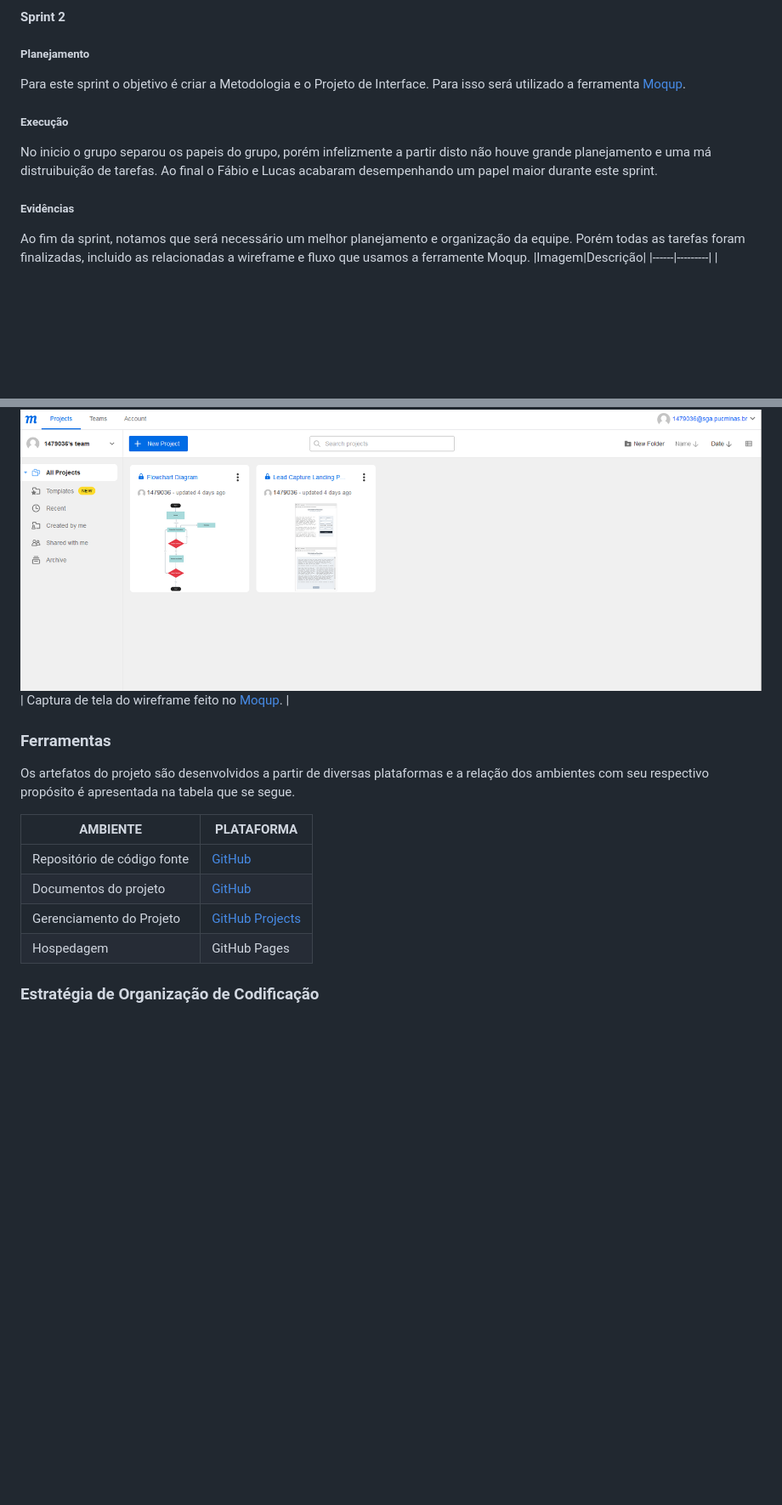
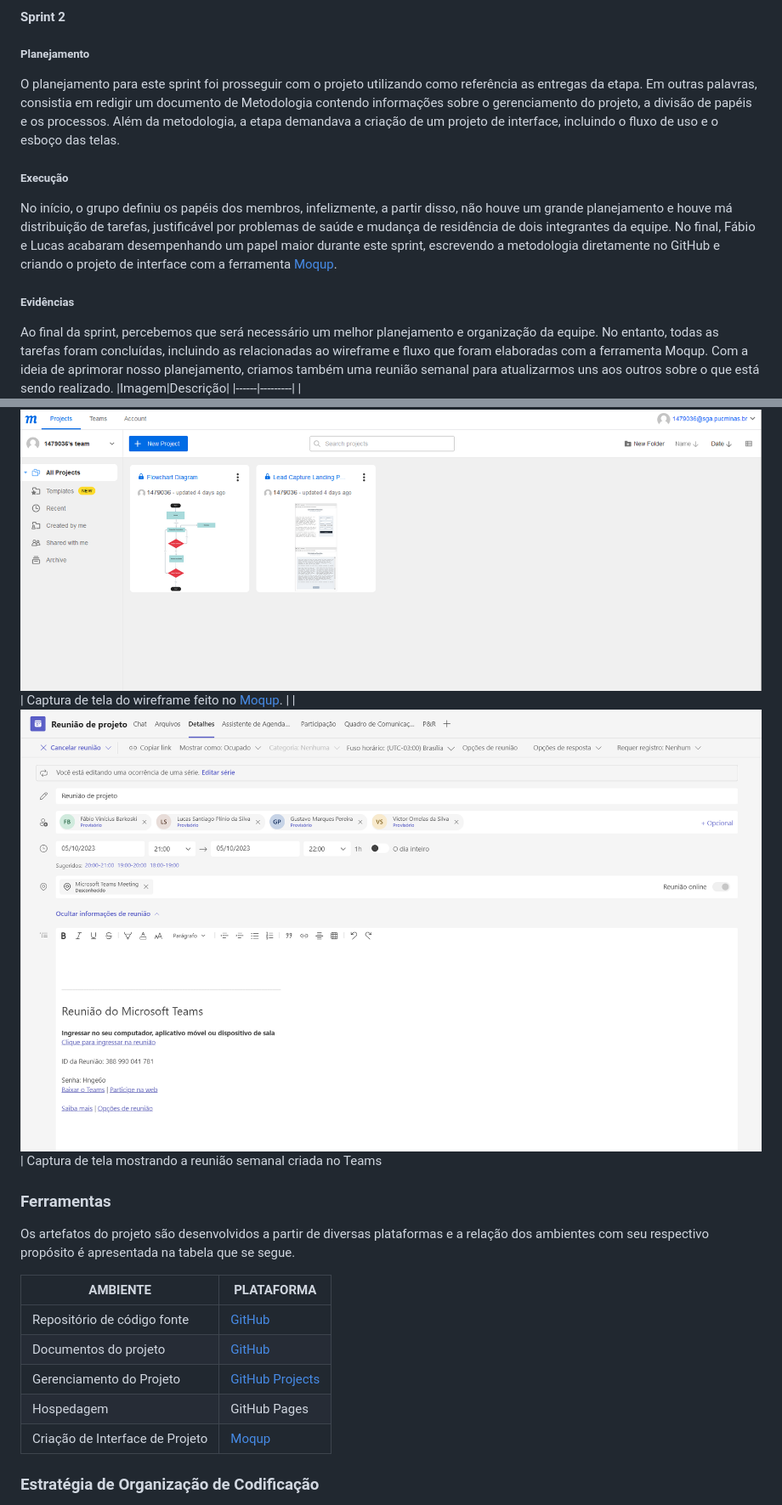
Before and after one commit to ICEI-PUC-Minas-PMV-ADS/pmv-ads-2023-2-e1-proj-web-t6-calculadorarescisao, a Markdown page: documentos/03-Metodologia.md, 2 parts joined by grey strips. Shown: that part at 85% size. Drawn GitHub-style; pictures changed too: documentos/img/reuniaoTeamsSemanal.png (added); blank space fills up the shorter version.

Commit message:
Melhorias na escrita de processos para cada sprint feita.

```diff
--- a/documentos/03-Metodologia.md
+++ b/documentos/03-Metodologia.md
@@ -45,15 +45,19 @@ Criado todos os documentos planejados para a sprint, todos eles se localizam no
 
 #### Sprint 2
 ##### Planejamento
-Para este sprint o objetivo é criar a Metodologia e o Projeto de Interface. Para isso será utilizado a ferramenta [Moqup](https://moqups.com/).
+O planejamento para este sprint foi prosseguir com o projeto utilizando como referência as entregas da etapa. Em outras palavras, consistia em redigir um documento de Metodologia contendo informações sobre o gerenciamento do projeto, a divisão de papéis e os processos. Além da metodologia, a etapa demandava a criação de um projeto de interface, incluindo o fluxo de uso e o esboço das telas.
+
 ##### Execução
-No inicio o grupo separou os papeis do grupo, porém infelizmente a partir disto não houve grande planejamento e uma má distruibuição de tarefas. Ao final o Fábio e Lucas acabaram desempenhando um papel maior durante este sprint.
+No início, o grupo definiu os papéis dos membros, infelizmente, a partir disso, não houve um grande planejamento e houve má distribuição de tarefas, justificável por problemas de saúde e mudança de residência de dois integrantes da equipe. No final, Fábio e Lucas acabaram desempenhando um papel maior durante este sprint, escrevendo a metodologia diretamente no GitHub e criando o projeto de interface com a ferramenta [Moqup](https://moqups.com/).
+
 ##### Evidências
-Ao fim da sprint, notamos que será necessário um melhor planejamento e organização da equipe. Porém todas as tarefas foram finalizadas, incluido as relacionadas a wireframe e fluxo que usamos a ferramente Moqup.
+Ao final da sprint, percebemos que será necessário um melhor planejamento e organização da equipe. No entanto, todas as tarefas foram concluídas, incluindo as relacionadas ao wireframe e fluxo que foram elaboradas com a ferramenta Moqup.
+Com a ideia de aprimorar nosso planejamento, criamos também uma reunião semanal para atualizarmos uns aos outros sobre o que está sendo realizado.
 |Imagem|Descrição|
 |------|---------|
 |![Kanban projeto](img/kanban2.png)| Captura de tela do Kanban do projeto. |
 |![Moqup projetos](img/evidenciamoqups.png)| Captura de tela do wireframe feito no [Moqup](https://moqups.com/). |
+|![Reuniao agendada semanalmente](img/reuniaoTeamsSemanal.png) | Captura de tela mostrando a reunião semanal criada no Teams
 
 ### Ferramentas
 Os artefatos do projeto são desenvolvidos a partir de diversas plataformas e a relação dos ambientes com seu respectivo propósito é apresentada na tabela que se segue.
@@ -64,6 +68,7 @@ Os artefatos do projeto são desenvolvidos a partir de diversas plataformas e a
 | Documentos do projeto               | [GitHub](https://github.com/ICEI-PUC-Minas-PMV-ADS/pmv-ads-2023-2-e1-proj-web-t6-calculadorarescisao/tree/main/documentos) |
 | Gerenciamento do Projeto            | [GitHub Projects](https://github.com/orgs/ICEI-PUC-Minas-PMV-ADS/projects/618) |
 | Hospedagem                          | GitHub Pages |
+|Criação de Interface de Projeto|[Moqup](https://moqups.com/)|
 
 
 ### Estratégia de Organização de Codificação
```
Also changed, not shown: other parts of documentos/03-Metodologia.md (+2 -2 lines).
